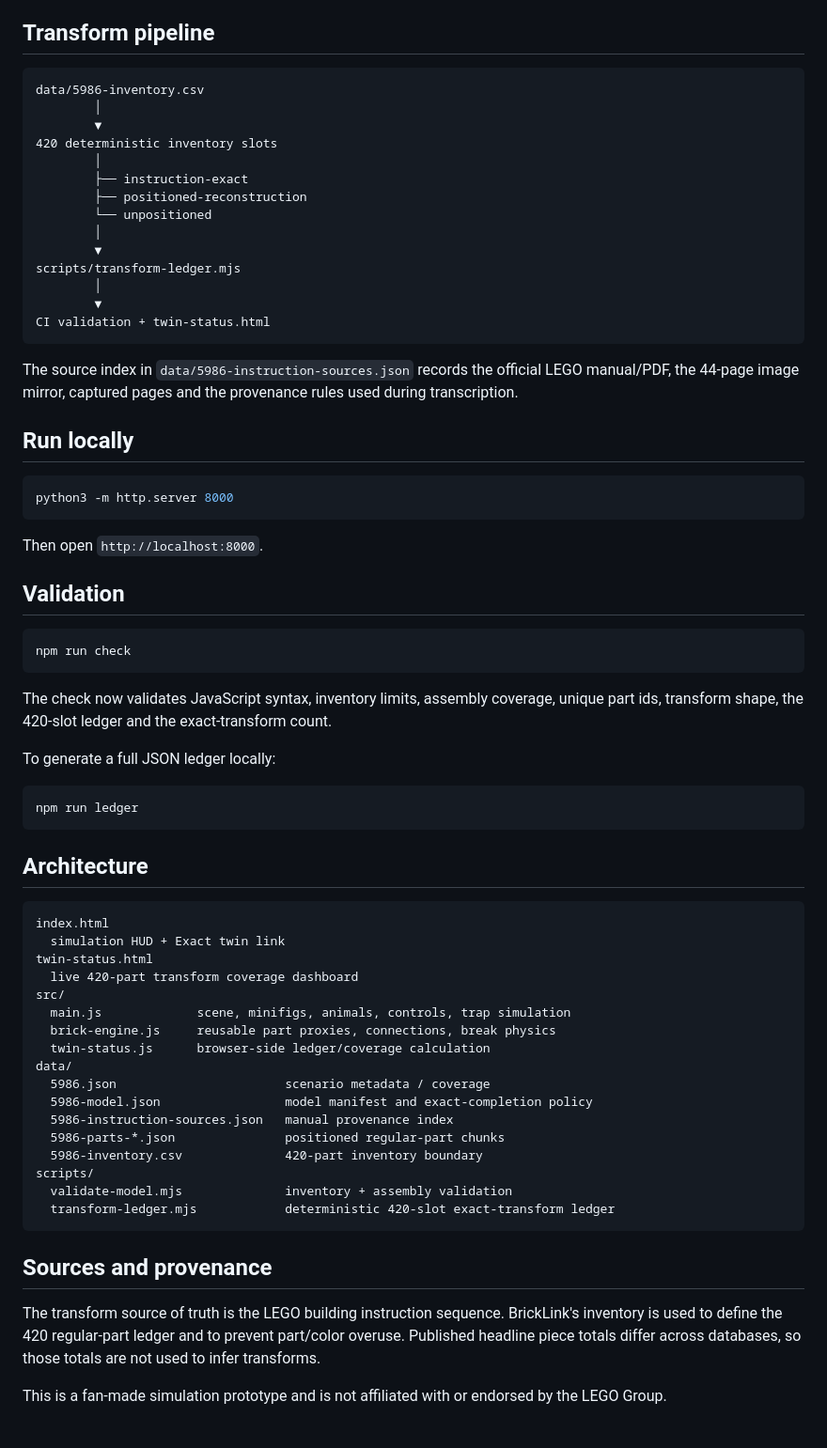
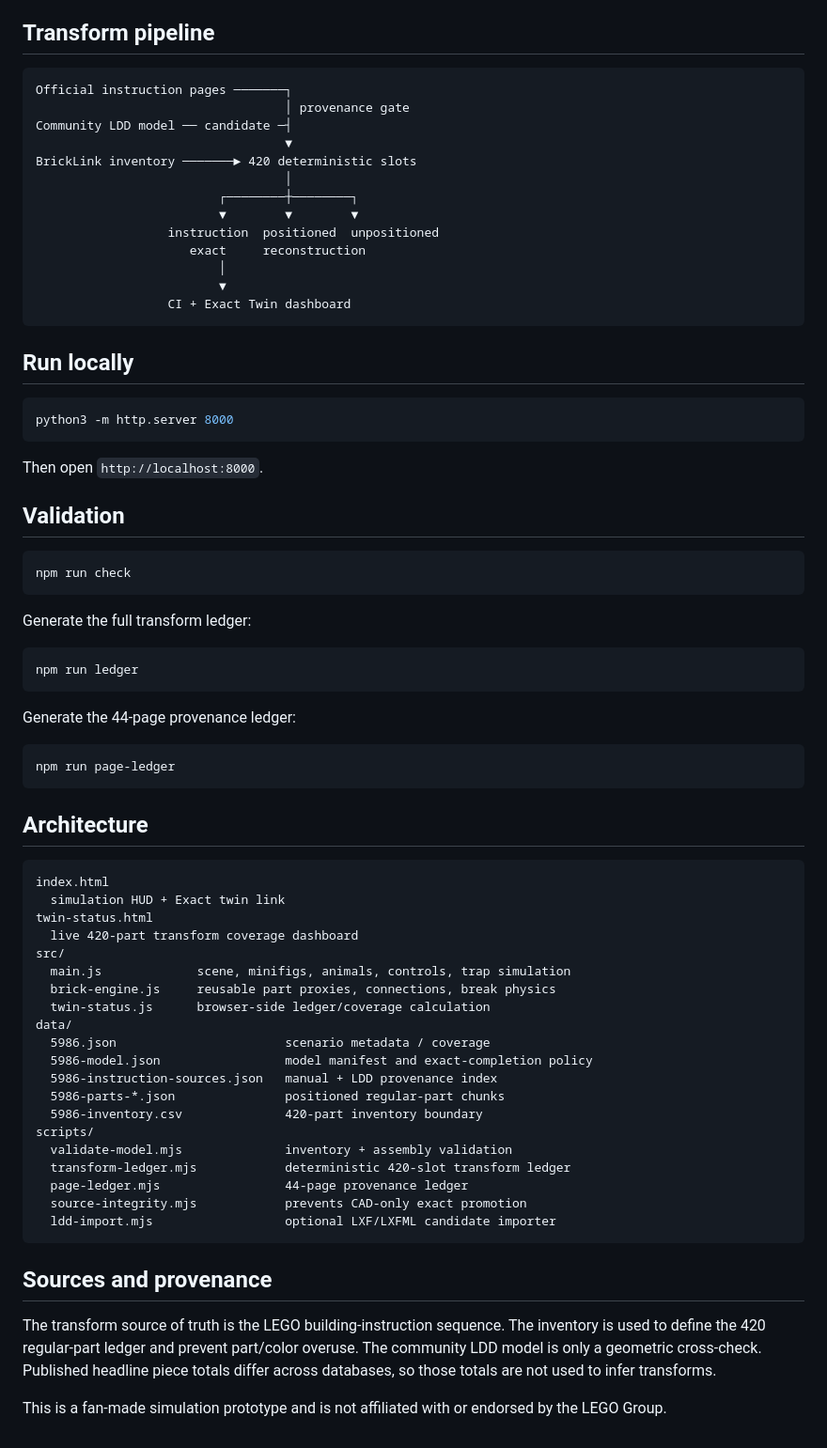
Before and after one commit to ancientpagoda-rgb/lego-sim, a Markdown page: README.md, the part around one of its changes. Shown at 94% size. Rendered like a GitHub page.

Commit message:
Document bulk transform solver

````diff
--- a/README.md
+++ b/README.md
@@ -43,23 +61,20 @@ Open `twin-status.html` (or use the **Exact twin** button in the simulation HUD)
 ## Transform pipeline
 
 ```text
-data/5986-inventory.csv
-        │
-        ▼
-420 deterministic inventory slots
-        │
-        ├── instruction-exact
-        ├── positioned-reconstruction
-        └── unpositioned
-        │
-        ▼
-scripts/transform-ledger.mjs
-        │
-        ▼
-CI validation + twin-status.html
+Official instruction pages ───────┐
+                                  │ provenance gate
+Community LDD model ── candidate ─┤
+                                  ▼
+BrickLink inventory ───────► 420 deterministic slots
+                                  │
+                         ┌────────┼────────┐
+                         ▼        ▼        ▼
+                  instruction  positioned  unpositioned
+                     exact     reconstruction
+                         │
+                         ▼
+                  CI + Exact Twin dashboard
 ```
-
-The source index in `data/5986-instruction-sources.json` records the official LEGO manual/PDF, the 44-page image mirror, captured pages and the provenance rules used during transcription.
 
 ## Run locally
 
@@ -75,12 +90,16 @@ Then open `http://localhost:8000`.
 npm run check
 ```
 
-The check now validates JavaScript syntax, inventory limits, assembly coverage, unique part ids, transform shape, the 420-slot ledger and the exact-transform count.
-
-To generate a full JSON ledger locally:
+Generate the full transform ledger:
 
 ```bash
 npm run ledger
+```
+
+Generate the 44-page provenance ledger:
+
+```bash
+npm run page-ledger
 ```
 
 ## Architecture
@@ -97,16 +116,19 @@ src/
 data/
   5986.json                       scenario metadata / coverage
   5986-model.json                 model manifest and exact-completion policy
-  5986-instruction-sources.json   manual provenance index
+  5986-instruction-sources.json   manual + LDD provenance index
   5986-parts-*.json               positioned regular-part chunks
   5986-inventory.csv              420-part inventory boundary
 scripts/
   validate-model.mjs              inventory + assembly validation
-  transform-ledger.mjs            deterministic 420-slot exact-transform ledger
+  transform-ledger.mjs            deterministic 420-slot transform ledger
+  page-ledger.mjs                 44-page provenance ledger
+  source-integrity.mjs            prevents CAD-only exact promotion
+  ldd-import.mjs                  optional LXF/LXFML candidate importer
 ```
 
 ## Sources and provenance
 
-The transform source of truth is the LEGO building instruction sequence. BrickLink's inventory is used to define the 420 regular-part ledger and to prevent part/color overuse. Published headline piece totals differ across databases, so those totals are not used to infer transforms.
+The transform source of truth is the LEGO building-instruction sequence. The inventory is used to define the 420 regular-part ledger and prevent part/color overuse. The community LDD model is only a geometric cross-check. Published headline piece totals differ across databases, so those totals are not used to infer transforms.
 
 This is a fan-made simulation prototype and is not affiliated with or endorsed by the LEGO Group.
````
Also changed, not shown: other parts of README.md (+25 -7 lines).
